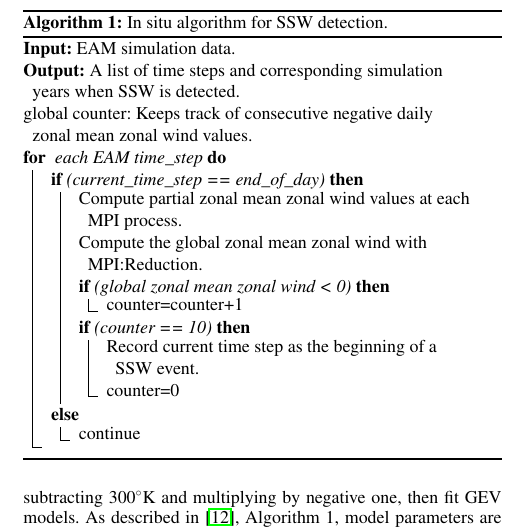
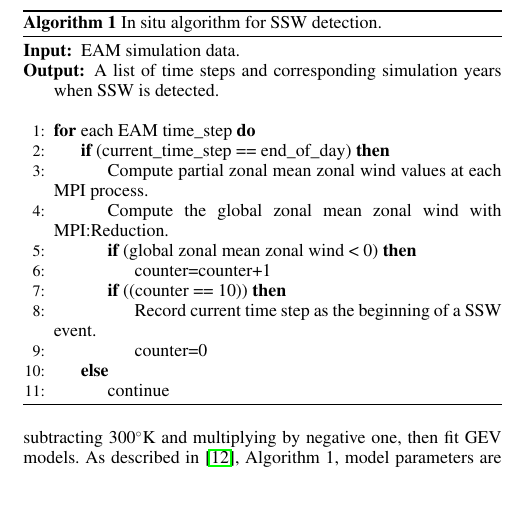
Before and after one commit to ltang85/In-Situ-data-Analysis-with-Julia-for-Climate-Simulations-at-Large-Scale, a LaTeX document (paper/paper.tex): part of one column of page 5 of 10, cut so that both start at the same text, the shorter picture padded with empty space. Compiled offline with pdfLaTeX.

Commit message:
Update paper.tex

```diff
--- a/paper/paper.tex
+++ b/paper/paper.tex
@@ -4,8 +4,11 @@
 \setcounter{page}{1}
 
 \usepackage{amsmath}
-\usepackage[ruled,vlined]{algorithm2e}
-%\usepackage{algorithm, algorithmic}
+%\usepackage[ruled,vlined]{algorithm2e}
+\usepackage{algorithm}
+\usepackage[noend]{algpseudocode}
+\renewcommand{\algorithmicrequire}{\textbf{Input:}}
+\renewcommand{\algorithmicensure}{\textbf{Output:}}
 
 \usepackage{booktabs}
 \usepackage[width=.45\textwidth]{caption}
@@ -198,37 +201,29 @@ Our first in situ climate analysis algorithm detects extreme weather events call
 
 Here, we briefly present the distributed SSW detection technique that we have developed and deployed in situ with EAM. During the simulation run, when a time marks the end of a day, we further process data from that time step. Initially, we compute the the zonal mean zonal wind at each MPI process independently using zonal velocity (U-velocity). As the EAM mesh does not put grid points exactly at $60^{\circ}$N and $10$ hPa, we first filter two layers of grid points, which are above and below the $10$ hPA pressure level and fall within [$59^{\circ}$N - $61^{\circ}$N] at each MPI process. Then, we linearly interpolate the zonal wind values to obtain values at $60^{\circ}$N and $10$ hPa. Then, using an MPI reduction, we estimate the final global daily zonal mean zonal wind value. Based on the definition of SSW, this value needs to be negative for $10$ consecutive days, so we maintain a global counter variable that keeps track of the number of consecutive days for which the value is negative. Once the value of that counter reaches $10$, we record a SSW event for that simulation year. A pseudo code for this algorithm is provided in Algorithm~\ref{ssw_algo}. Note that when a SSW event is detected, the climate scientists typically are interested in collecting more data from following time steps, so the SSW detection can be used as a triggering event. Using SSW as a triggering event can reduce the overall in situ computation load since the SSW-specific analyses will only happen adaptively when a SSW event is detected.
 
-\begin{algorithm}[t]
-\small{
-\textbf{Input:} EAM simulation data.\\
 
-\textbf{Output:} A list of time steps and corresponding simulation years when SSW is detected.\\
-
-global counter: Keeps track of consecutive negative daily zonal mean zonal wind values.\\
-
-\For{ each EAM time\_step}
-{
-    \eIf{(current\_time\_step == end\_of\_day)}
-    {
-        Compute partial zonal mean zonal wind values at each MPI process.\\
-        Compute the global zonal mean zonal wind with MPI:Reduction.\\
-        \If{(global zonal mean zonal wind < 0)}
-        {
-            counter=counter+1\\
-        }
-        \If{(counter == 10)}
-        {
-            Record current time step as the beginning of a SSW event.\\
-            counter=0\\
-        }
-    }
-    {
-        continue
-    }
-}
-\caption{In situ algorithm for SSW detection.}
-\label{ssw_algo}
-}
+\begin{algorithm}
+\caption{In situ algorithm for SSW detection.}\label{ssw_algo}
+\begin{algorithmic}[1]
+\Require{EAM simulation data.}
+\Ensure{A list of time steps and corresponding simulation years when SSW is detected.}
+\Statex
+\For{each EAM time\_step}
+  \If{(current\_time\_step == end\_of\_day)}
+    \State Compute partial zonal mean zonal wind values at each MPI process.
+    \State Compute the global zonal mean zonal wind with MPI:Reduction.
+    \If{(global zonal mean zonal wind < 0)}
+    \State counter=counter+1
+    \EndIf
+    \If{((counter == 10))}
+    \State Record current time step as the beginning of a SSW event.
+    \State counter=0
+    \EndIf
+  \Else
+    \State continue
+  \EndIf
+\EndFor
+\end{algorithmic}
 \end{algorithm}
 
 To characterize spatial patterns in surface temperature across CONUS following a detected SSW (compared to no detected SSW), we fit two separate GEV models, similar to~\cite{ssw_isav}. These models represent the distribution of the daily minimum temperatures. Specifically, we transform the surface temperature data by subtracting 300$^\circ$K and multiplying by negative one, then fit GEV models. As described in~\cite{ssw_isav}, Algorithm 1, model parameters are updated periodically using a buffer of recent data, depending on whether or not an SSW event was recently detected. In this paper, we update the GEV models every three days, using the last three days of daily minimum temperatures as the data for modeling. The fitted GEV models then represent distributional information about the data through their parameter estimates, which are updated in situ without the need to save the raw data. In this work, each time the GEV models were to be updated, we used 10 Monte Carlo samples in evaluating each gradient and 500 total optimization iterations each time the models were updated. We used the Adam optimizer from Turing~\cite{ge2018turing} with a learning rate of 0.0001.
```
